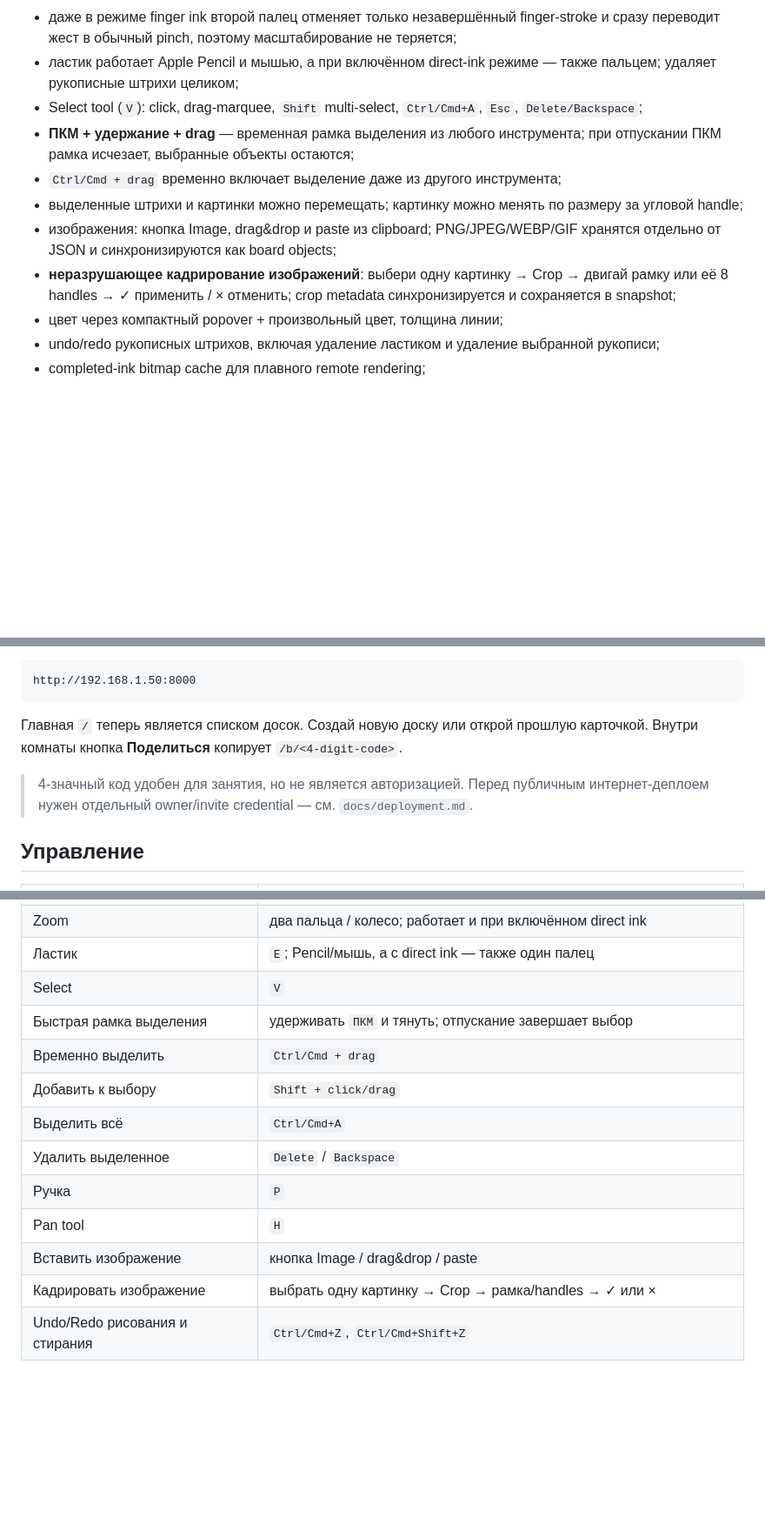
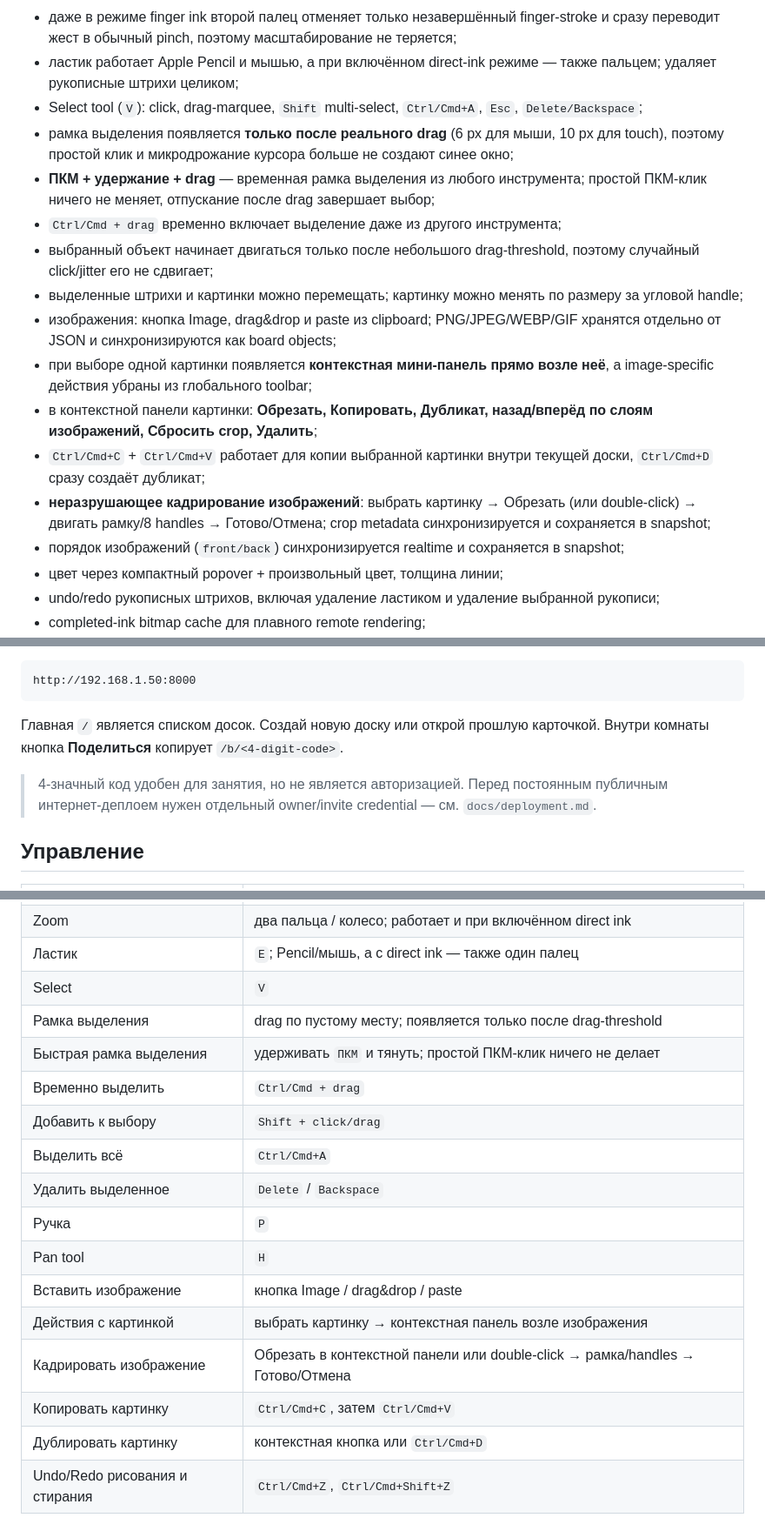
Before and after one commit to AlexArutiunian/local-board, a Markdown page: README.md, 3 parts joined by grey strips. Shown at 87% size. GitHub-like rendering; blank space fills up the shorter version.

Commit message:
Document contextual image editing

````diff
--- a/README.md
+++ b/README.md
@@ -14,11 +14,17 @@
 - даже в режиме finger ink второй палец отменяет только незавершённый finger-stroke и сразу переводит жест в обычный pinch, поэтому масштабирование не теряется;
 - ластик работает Apple Pencil и мышью, а при включённом direct-ink режиме — также пальцем; удаляет рукописные штрихи целиком;
 - Select tool (`V`): click, drag-marquee, `Shift` multi-select, `Ctrl/Cmd+A`, `Esc`, `Delete/Backspace`;
-- **ПКМ + удержание + drag** — временная рамка выделения из любого инструмента; при отпускании ПКМ рамка исчезает, выбранные объекты остаются;
+- рамка выделения появляется **только после реального drag** (6 px для мыши, 10 px для touch), поэтому простой клик и микродрожание курсора больше не создают синее окно;
+- **ПКМ + удержание + drag** — временная рамка выделения из любого инструмента; простой ПКМ-клик ничего не меняет, отпускание после drag завершает выбор;
 - `Ctrl/Cmd + drag` временно включает выделение даже из другого инструмента;
+- выбранный объект начинает двигаться только после небольшого drag-threshold, поэтому случайный click/jitter его не сдвигает;
 - выделенные штрихи и картинки можно перемещать; картинку можно менять по размеру за угловой handle;
 - изображения: кнопка Image, drag&drop и paste из clipboard; PNG/JPEG/WEBP/GIF хранятся отдельно от JSON и синхронизируются как board objects;
-- **неразрушающее кадрирование изображений**: выбери одну картинку → Crop → двигай рамку или её 8 handles → ✓ применить / × отменить; crop metadata синхронизируется и сохраняется в snapshot;
+- при выборе одной картинки появляется **контекстная мини-панель прямо возле неё**, а image-specific действия убраны из глобального toolbar;
+- в контекстной панели картинки: **Обрезать, Копировать, Дубликат, назад/вперёд по слоям изображений, Сбросить crop, Удалить**;
+- `Ctrl/Cmd+C` + `Ctrl/Cmd+V` работает для копии выбранной картинки внутри текущей доски, `Ctrl/Cmd+D` сразу создаёт дубликат;
+- **неразрушающее кадрирование изображений**: выбрать картинку → Обрезать (или double-click) → двигать рамку/8 handles → Готово/Отмена; crop metadata синхронизируется и сохраняется в snapshot;
+- порядок изображений (`front/back`) синхронизируется realtime и сохраняется в snapshot;
 - цвет через компактный popover + произвольный цвет, толщина линии;
 - undo/redo рукописных штрихов, включая удаление ластиком и удаление выбранной рукописи;
 - completed-ink bitmap cache для плавного remote rendering;
@@ -56,9 +62,9 @@ hostname -I
 http://192.168.1.50:8000
 ```
 
-Главная `/` теперь является списком досок. Создай новую доску или открой прошлую карточкой. Внутри комнаты кнопка **Поделиться** копирует `/b/<4-digit-code>`.
+Главная `/` является списком досок. Создай новую доску или открой прошлую карточкой. Внутри комнаты кнопка **Поделиться** копирует `/b/<4-digit-code>`.
 
-> 4-значный код удобен для занятия, но не является авторизацией. Перед публичным интернет-деплоем нужен отдельный owner/invite credential — см. `docs/deployment.md`.
+> 4-значный код удобен для занятия, но не является авторизацией. Перед постоянным публичным интернет-деплоем нужен отдельный owner/invite credential — см. `docs/deployment.md`.
 
 ## Управление
 
@@ -70,7 +76,8 @@ http://192.168.1.50:8000
 | Zoom | два пальца / колесо; работает и при включённом direct ink |
 | Ластик | `E`; Pencil/мышь, а с direct ink — также один палец |
 | Select | `V` |
-| Быстрая рамка выделения | удерживать `ПКМ` и тянуть; отпускание завершает выбор |
+| Рамка выделения | drag по пустому месту; появляется только после drag-threshold |
+| Быстрая рамка выделения | удерживать `ПКМ` и тянуть; простой ПКМ-клик ничего не делает |
 | Временно выделить | `Ctrl/Cmd + drag` |
 | Добавить к выбору | `Shift + click/drag` |
 | Выделить всё | `Ctrl/Cmd+A` |
@@ -78,7 +85,10 @@ http://192.168.1.50:8000
 | Ручка | `P` |
 | Pan tool | `H` |
 | Вставить изображение | кнопка Image / drag&drop / paste |
-| Кадрировать изображение | выбрать одну картинку → Crop → рамка/handles → ✓ или × |
+| Действия с картинкой | выбрать картинку → контекстная панель возле изображения |
+| Кадрировать изображение | Обрезать в контекстной панели или double-click → рамка/handles → Готово/Отмена |
+| Копировать картинку | `Ctrl/Cmd+C`, затем `Ctrl/Cmd+V` |
+| Дублировать картинку | контекстная кнопка или `Ctrl/Cmd+D` |
 | Undo/Redo рисования и стирания | `Ctrl/Cmd+Z`, `Ctrl/Cmd+Shift+Z` |
 
 ## Данные
````
